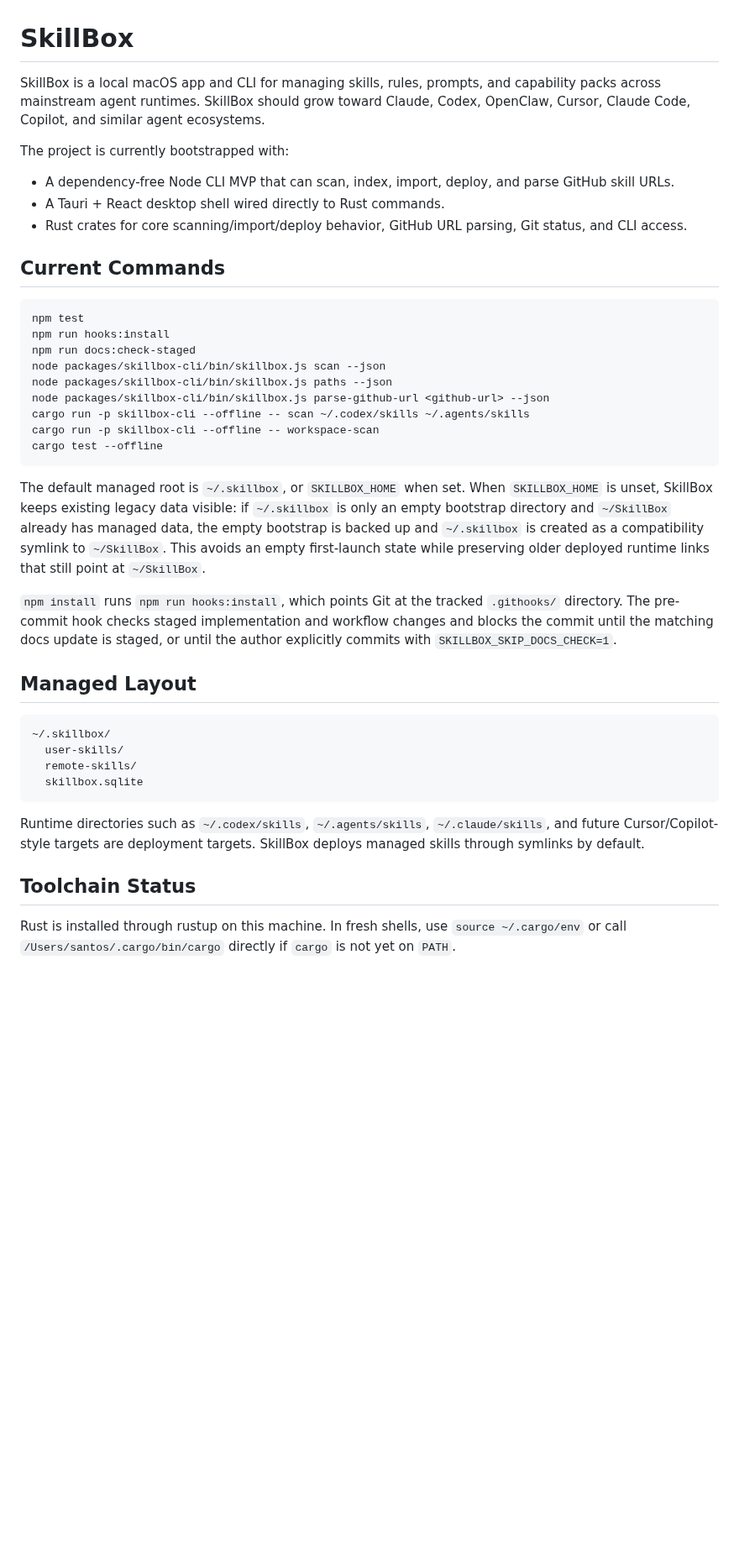
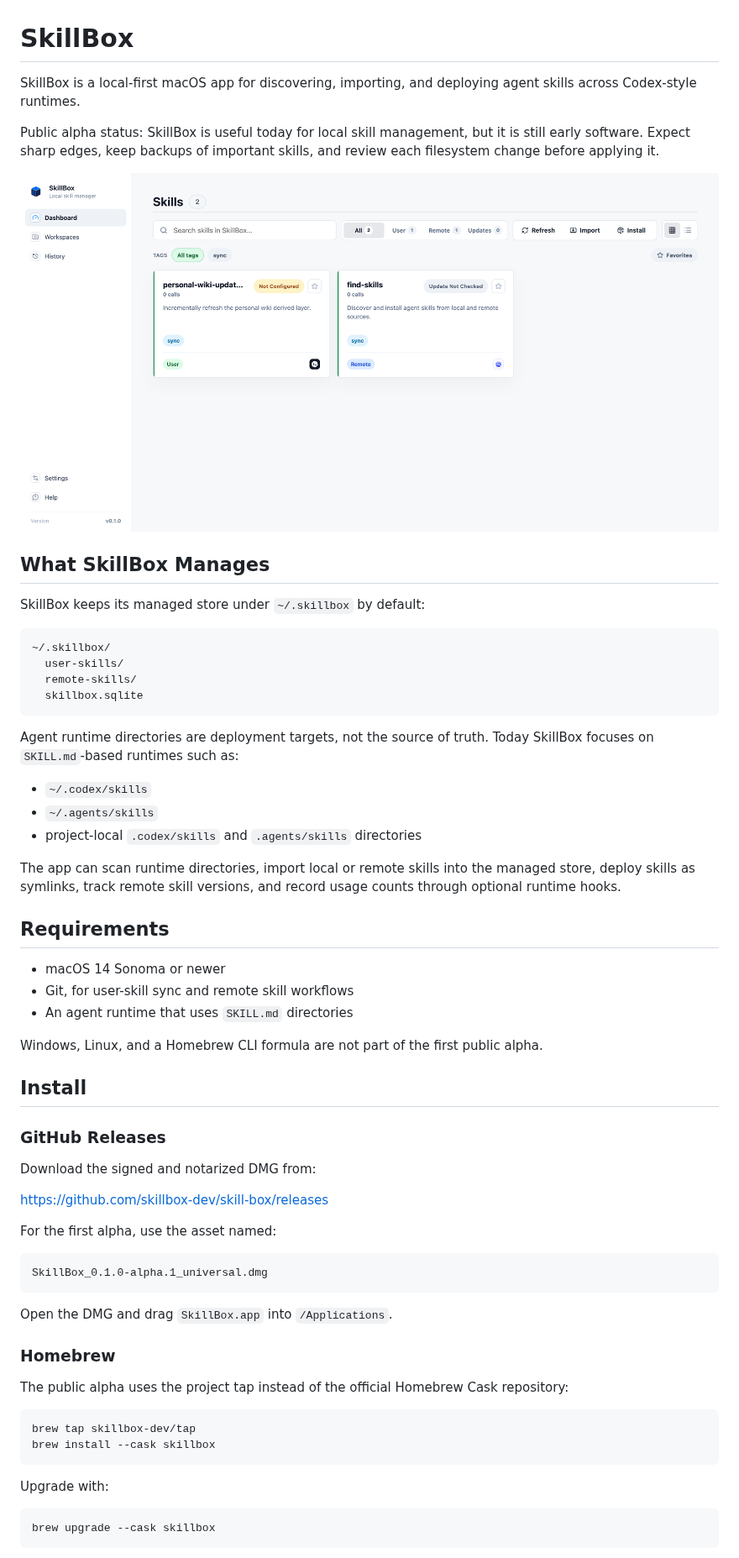
Before and after one commit to santosli/SkillBox, a Markdown page: README.md, the part around one of its changes. Shown at 84% size. Rendered like a GitHub page; pictures changed too: docs/assets/skillbox-dashboard.png (added); blank space fills up the shorter version.

````diff
--- a/README.md
+++ b/README.md
@@ -1,41 +1,17 @@
 # SkillBox
 
-SkillBox is a local macOS app and CLI for managing skills, rules, prompts, and capability packs across mainstream agent runtimes.
-SkillBox should grow toward Claude, Codex, OpenClaw, Cursor, Claude Code, Copilot, and similar agent ecosystems.
+SkillBox is a local-first macOS app for discovering, importing, and deploying
+agent skills across Codex-style runtimes.
 
-The project is currently bootstrapped with:
+Public alpha status: SkillBox is useful today for local skill management, but it
+is still early software. Expect sharp edges, keep backups of important skills,
+and review each filesystem change before applying it.
 
-- A dependency-free Node CLI MVP that can scan, index, import, deploy, and parse GitHub skill URLs.
-- A Tauri + React desktop shell wired directly to Rust commands.
-- Rust crates for core scanning/import/deploy behavior, GitHub URL parsing, Git status, and CLI access.
+![SkillBox dashboard screenshot](docs/assets/skillbox-dashboard.png)
 
-## Current Commands
+## What SkillBox Manages
 
-```sh
-npm test
-npm run hooks:install
-npm run docs:check-staged
-node packages/skillbox-cli/bin/skillbox.js scan --json
-node packages/skillbox-cli/bin/skillbox.js paths --json
-node packages/skillbox-cli/bin/skillbox.js parse-github-url <github-url> --json
-cargo run -p skillbox-cli --offline -- scan ~/.codex/skills ~/.agents/skills
-cargo run -p skillbox-cli --offline -- workspace-scan
-cargo test --offline
-```
-
-The default managed root is `~/.skillbox`, or `SKILLBOX_HOME` when set.
-When `SKILLBOX_HOME` is unset, SkillBox keeps existing legacy data visible: if
-`~/.skillbox` is only an empty bootstrap directory and `~/SkillBox` already has
-managed data, the empty bootstrap is backed up and `~/.skillbox` is created as a
-compatibility symlink to `~/SkillBox`. This avoids an empty first-launch state
-while preserving older deployed runtime links that still point at `~/SkillBox`.
-
-`npm install` runs `npm run hooks:install`, which points Git at the tracked
-`.githooks/` directory. The pre-commit hook checks staged implementation and
-workflow changes and blocks the commit until the matching docs update is staged,
-or until the author explicitly commits with `SKILLBOX_SKIP_DOCS_CHECK=1`.
-
-## Managed Layout
+SkillBox keeps its managed store under `~/.skillbox` by default:
 
 ```text
 ~/.skillbox/
@@ -44,10 +20,55 @@ or until the author explicitly commits with `SKILLBOX_SKIP_DOCS_CHECK=1`.
   skillbox.sqlite
 ```
 
-Runtime directories such as `~/.codex/skills`, `~/.agents/skills`, `~/.claude/skills`, and future Cursor/Copilot-style targets are deployment targets.
-SkillBox deploys managed skills through symlinks by default.
+Agent runtime directories are deployment targets, not the source of truth. Today
+SkillBox focuses on `SKILL.md`-based runtimes such as:
 
-## Toolchain Status
+- `~/.codex/skills`
+- `~/.agents/skills`
+- project-local `.codex/skills` and `.agents/skills` directories
 
-Rust is installed through rustup on this machine. In fresh shells, use `source ~/.cargo/env`
-or call `/Users/santos/.cargo/bin/cargo` directly if `cargo` is not yet on `PATH`.
+The app can scan runtime directories, import local or remote skills into the
+managed store, deploy skills as symlinks, track remote skill versions, and
+record usage counts through optional runtime hooks.
+
+## Requirements
+
+- macOS 14 Sonoma or newer
+- Git, for user-skill sync and remote skill workflows
+- An agent runtime that uses `SKILL.md` directories
+
+Windows, Linux, and a Homebrew CLI formula are not part of the first public
+alpha.
+
+## Install
+
+### GitHub Releases
+
+Download the signed and notarized DMG from:
+
+https://github.com/skillbox-dev/skill-box/releases
+
+For the first alpha, use the asset named:
+
+```text
+SkillBox_0.1.0-alpha.1_universal.dmg
+```
+
+Open the DMG and drag `SkillBox.app` into `/Applications`.
+
+### Homebrew
+
+The public alpha uses the project tap instead of the official Homebrew Cask
+repository:
+
+```sh
+brew tap skillbox-dev/tap
+brew install --cask skillbox
+```
+
+Upgrade with:
+
+```sh
+brew upgrade --cask skillbox
+```
+
````
Also changed, not shown: other parts of README.md (+53 -0 lines), CHANGELOG.md (added, +22 -0 lines), CODE_OF_CONDUCT.md (added, +26 -0 lines), CONTRIBUTING.md (+103 -78 lines), PRIVACY.md (added, +39 -0 lines), SECURITY.md (added, +38 -0 lines), docs/release.md (added, +71 -0 lines), docs/uninstall-reset.md (added, +71 -0 lines), 1 other file.
